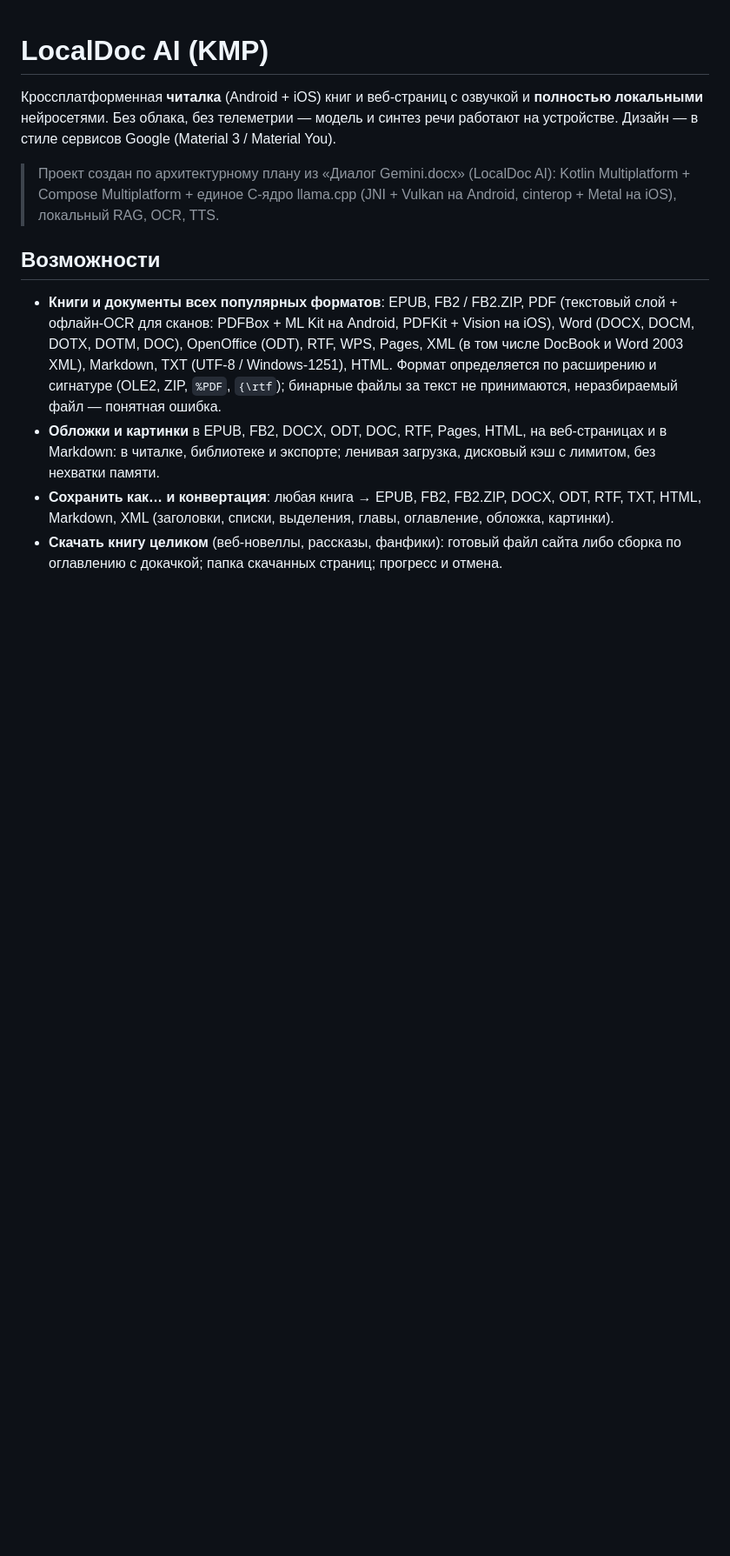
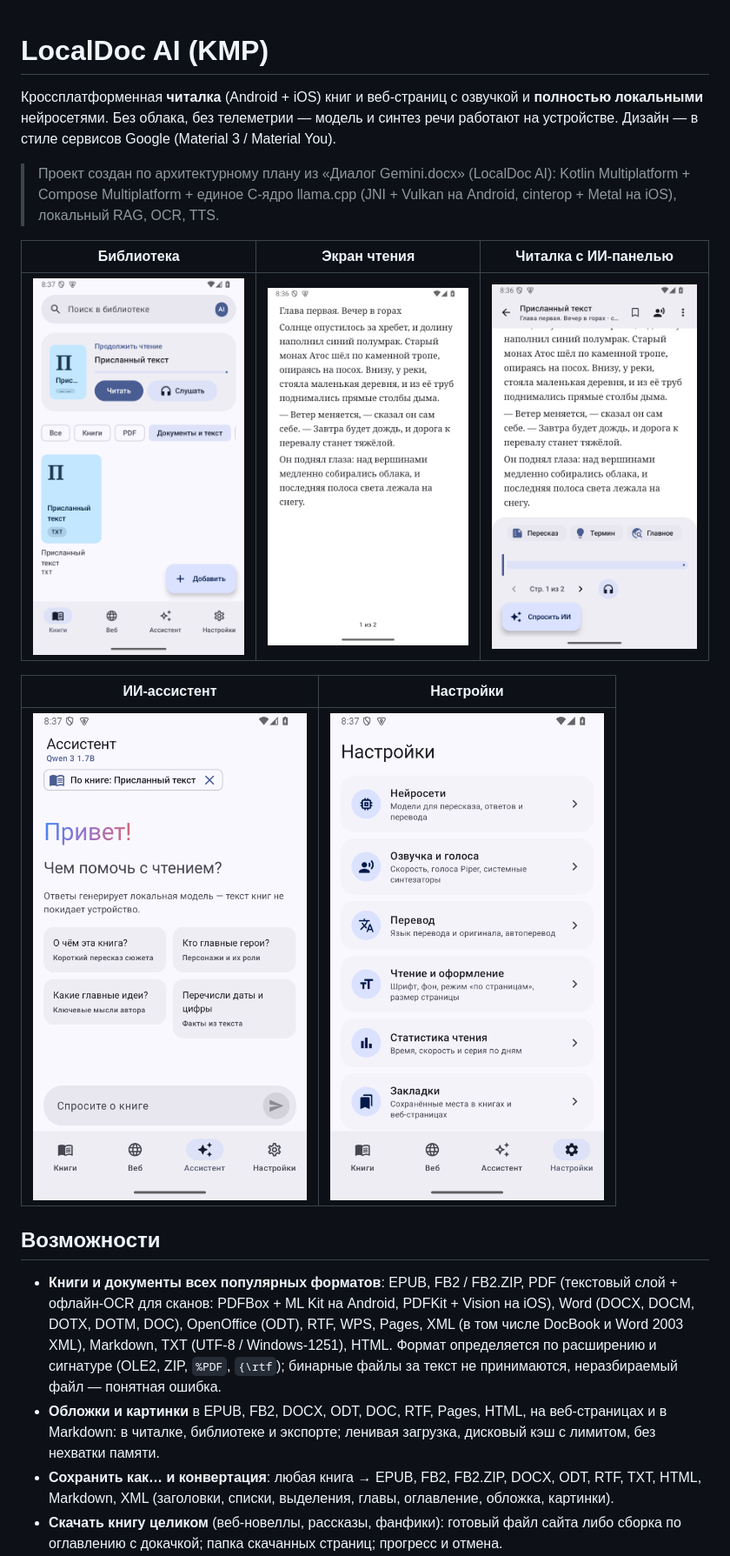
Before and after one commit to Chistovik92/LocalDoc-AI---KMP, a Markdown page: README.md, the part around the change. Shown at 87% size. Rendered like a GitHub page; pictures changed too: docs/images/assistant.png (added), docs/images/library.png (added), docs/images/reader-ai.png (added); blank space fills up the shorter version.

Commit message:
docs: add app screenshots to README

```diff
--- a/README.md
+++ b/README.md
@@ -7,6 +7,14 @@
 > Проект создан по архитектурному плану из «Диалог Gemini.docx» (LocalDoc AI):
 > Kotlin Multiplatform + Compose Multiplatform + единое C-ядро llama.cpp
 > (JNI + Vulkan на Android, cinterop + Metal на iOS), локальный RAG, OCR, TTS.
+
+| Библиотека | Экран чтения | Читалка с ИИ-панелью |
+|---|---|---|
+| ![Библиотека](docs/images/library.png) | ![Экран чтения](docs/images/reader.png) | ![Читалка с ИИ-панелью](docs/images/reader-ai.png) |
+
+| ИИ-ассистент | Настройки |
+|---|---|
+| ![ИИ-ассистент](docs/images/assistant.png) | ![Настройки](docs/images/settings.png) |
 
 ## Возможности
 
```
